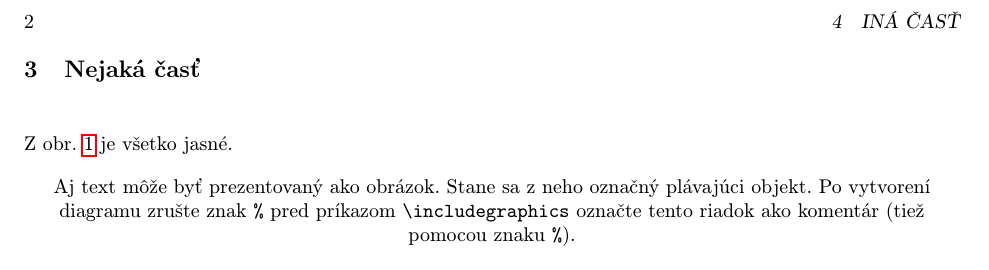
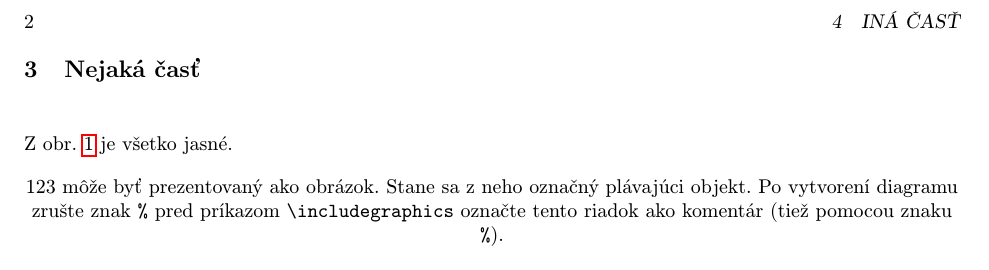
Before and after one commit to xpartla/clanok, a LaTeX document (clanok.tex): part of page 2 of 3, cut so that both start at the same text. Compiled offline with pdfLaTeX.

Commit message:
clanok.tex

```diff
--- a/clanok.tex
+++ b/clanok.tex
@@ -61,7 +61,7 @@ Z obr.~\ref{f:rozhod} je všetko jasné.
 \begin{figure*}[tbh]
 \centering
 %\includegraphics[scale=1.0]{diagram.pdf}
-Aj text môže byť prezentovaný ako obrázok. Stane sa z neho označný plávajúci objekt. Po vytvorení diagramu zrušte znak \texttt{\%} pred príkazom \verb|\includegraphics| označte tento riadok ako komentár (tiež pomocou znaku \texttt{\%}).
+123 môže byť prezentovaný ako obrázok. Stane sa z neho označný plávajúci objekt. Po vytvorení diagramu zrušte znak \texttt{\%} pred príkazom \verb|\includegraphics| označte tento riadok ako komentár (tiež pomocou znaku \texttt{\%}).
 \caption{Rozhodujúci argument.}
 \label{f:rozhod}
 \end{figure*}
```
